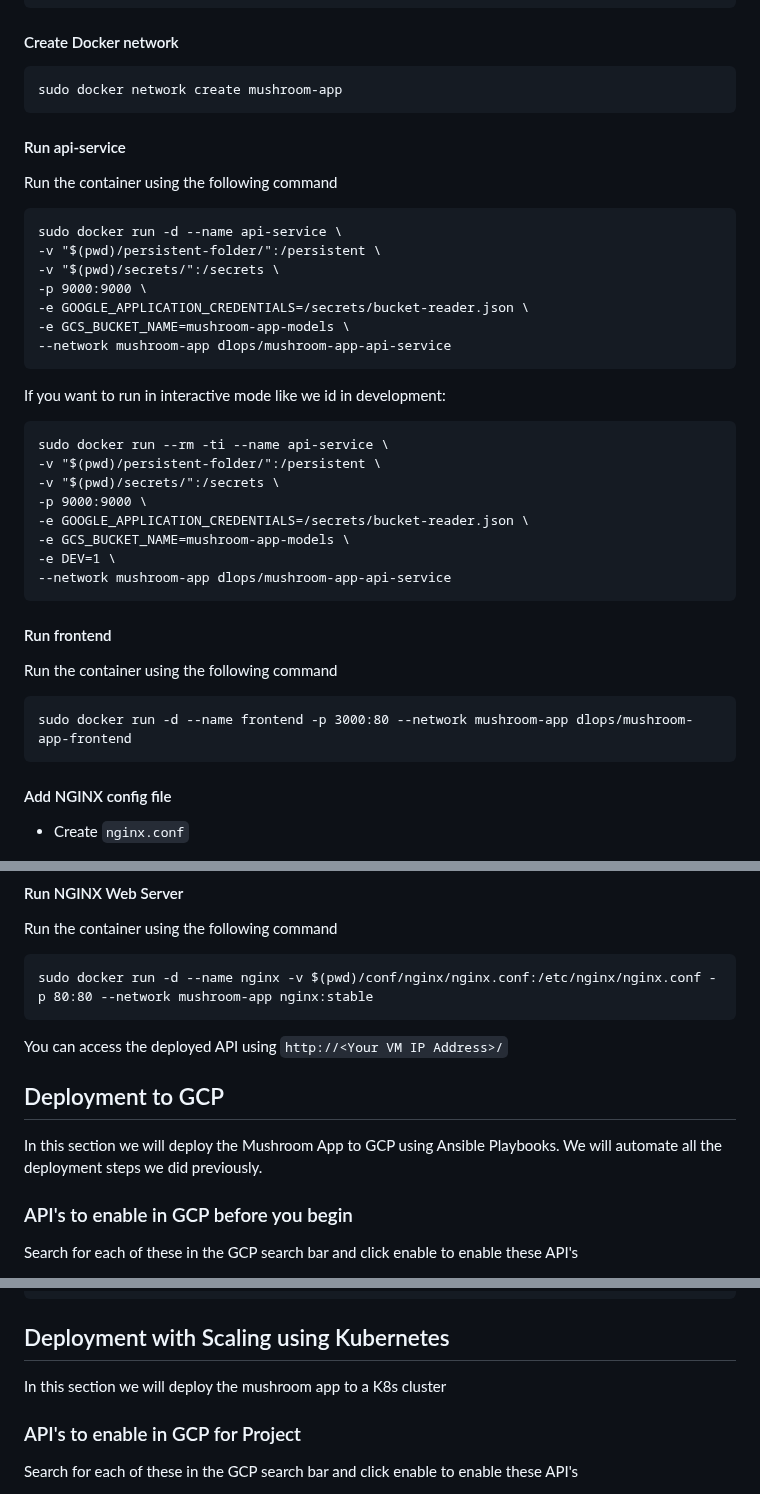
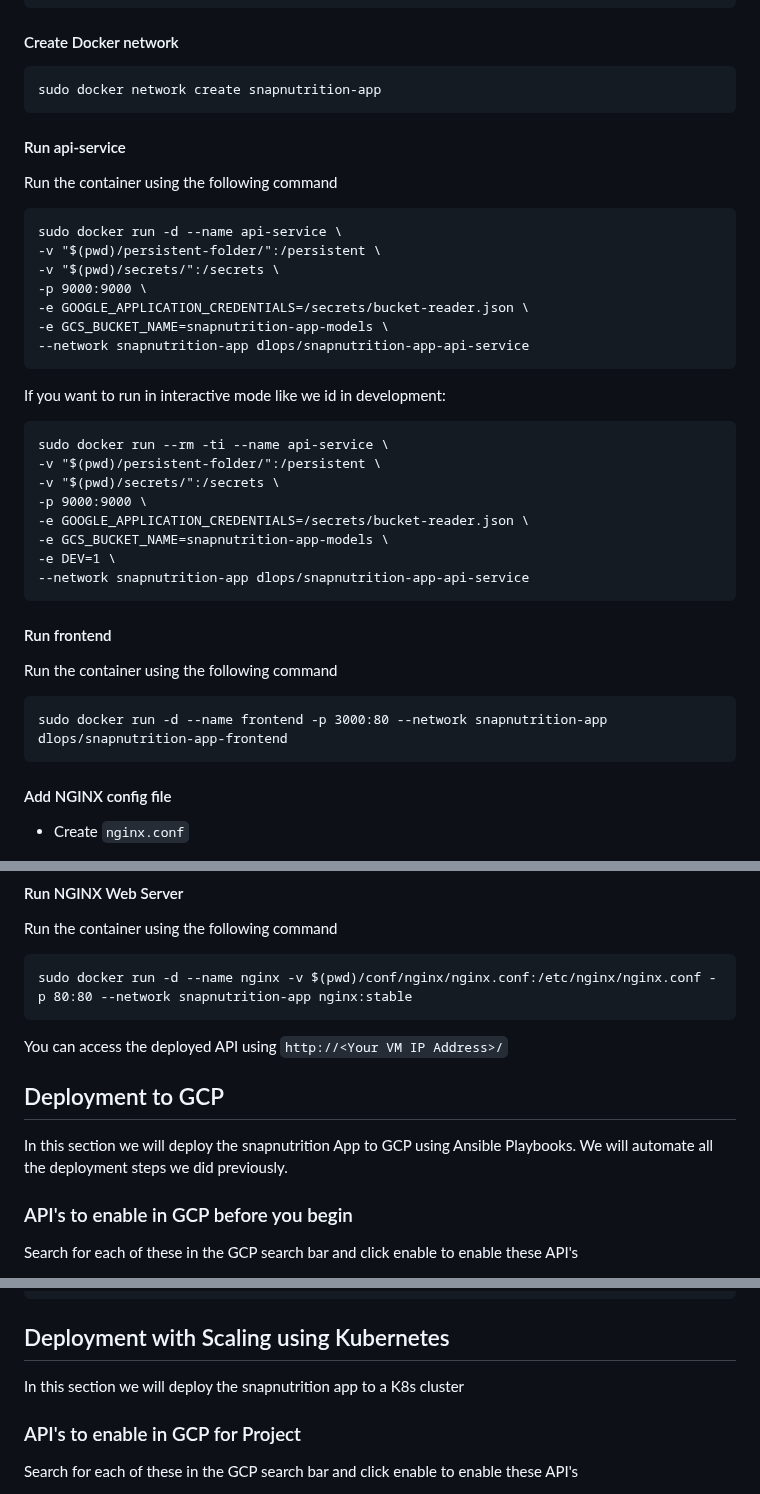
Before and after one commit to dyeramosu/AC215_snapnutrition, a Markdown page: app/README.md, 3 parts joined by grey strips. Rendered like a GitHub page.

````diff
--- a/app/README.md
+++ b/app/README.md
@@ -83,7 +84,7 @@ echo '<___Provided Json Key___>' > secrets/bucket-reader.json
 
 #### Create Docker network
 ```
-sudo docker network create mushroom-app
+sudo docker network create snapnutrition-app
 ```
 
 #### Run api-service
@@ -94,8 +95,8 @@ sudo docker run -d --name api-service \
 -v "$(pwd)/secrets/":/secrets \
 -p 9000:9000 \
 -e GOOGLE_APPLICATION_CREDENTIALS=/secrets/bucket-reader.json \
--e GCS_BUCKET_NAME=mushroom-app-models \
---network mushroom-app dlops/mushroom-app-api-service
+-e GCS_BUCKET_NAME=snapnutrition-app-models \
+--network snapnutrition-app dlops/snapnutrition-app-api-service
 ```
 
 
@@ -106,15 +107,15 @@ sudo docker run --rm -ti --name api-service \
 -v "$(pwd)/secrets/":/secrets \
 -p 9000:9000 \
 -e GOOGLE_APPLICATION_CREDENTIALS=/secrets/bucket-reader.json \
--e GCS_BUCKET_NAME=mushroom-app-models \
+-e GCS_BUCKET_NAME=snapnutrition-app-models \
 -e DEV=1 \
---network mushroom-app dlops/mushroom-app-api-service
+--network snapnutrition-app dlops/snapnutrition-app-api-service
 ```
 
 #### Run frontend
 Run the container using the following command
 ```
-sudo docker run -d --name frontend -p 3000:80 --network mushroom-app dlops/mushroom-app-frontend
+sudo docker run -d --name frontend -p 3000:80 --network snapnutrition-app dlops/snapnutrition-app-frontend
 ```
 
 #### Add NGINX config file
@@ -184,7 +185,7 @@ http {
 #### Run NGINX Web Server
 Run the container using the following command
 ```
-sudo docker run -d --name nginx -v $(pwd)/conf/nginx/nginx.conf:/etc/nginx/nginx.conf -p 80:80 --network mushroom-app nginx:stable
+sudo docker run -d --name nginx -v $(pwd)/conf/nginx/nginx.conf:/etc/nginx/nginx.conf -p 80:80 --network snapnutrition-app nginx:stable
 ```
 
 You can access the deployed API using `http://<Your VM IP Address>/`
@@ -192,7 +193,7 @@ You can access the deployed API using `http://<Your VM IP Address>/`
 
 ## Deployment to GCP
 
-In this section we will deploy the Mushroom App to GCP using Ansible Playbooks. We will automate all the deployment steps we did previously.
+In this section we will deploy the snapnutrition App to GCP using Ansible Playbooks. We will automate all the deployment steps we did previously.
 
 ### API's to enable in GCP before you begin
 Search for each of these in the GCP search bar and click enable to enable these API's
@@ -342,7 +343,7 @@ ansible-playbook deploy-create-instance.yml -i inventory.yml --extra-vars cluste
 
 ## Deployment with Scaling using Kubernetes
 
-In this section we will deploy the mushroom app to a K8s cluster
+In this section we will deploy the snapnutrition app to a K8s cluster
 
 ### API's to enable in GCP for Project
 Search for each of these in the GCP search bar and click enable to enable these API's
````
Also changed, not shown: other parts of app/README.md (+40 -18 lines).
